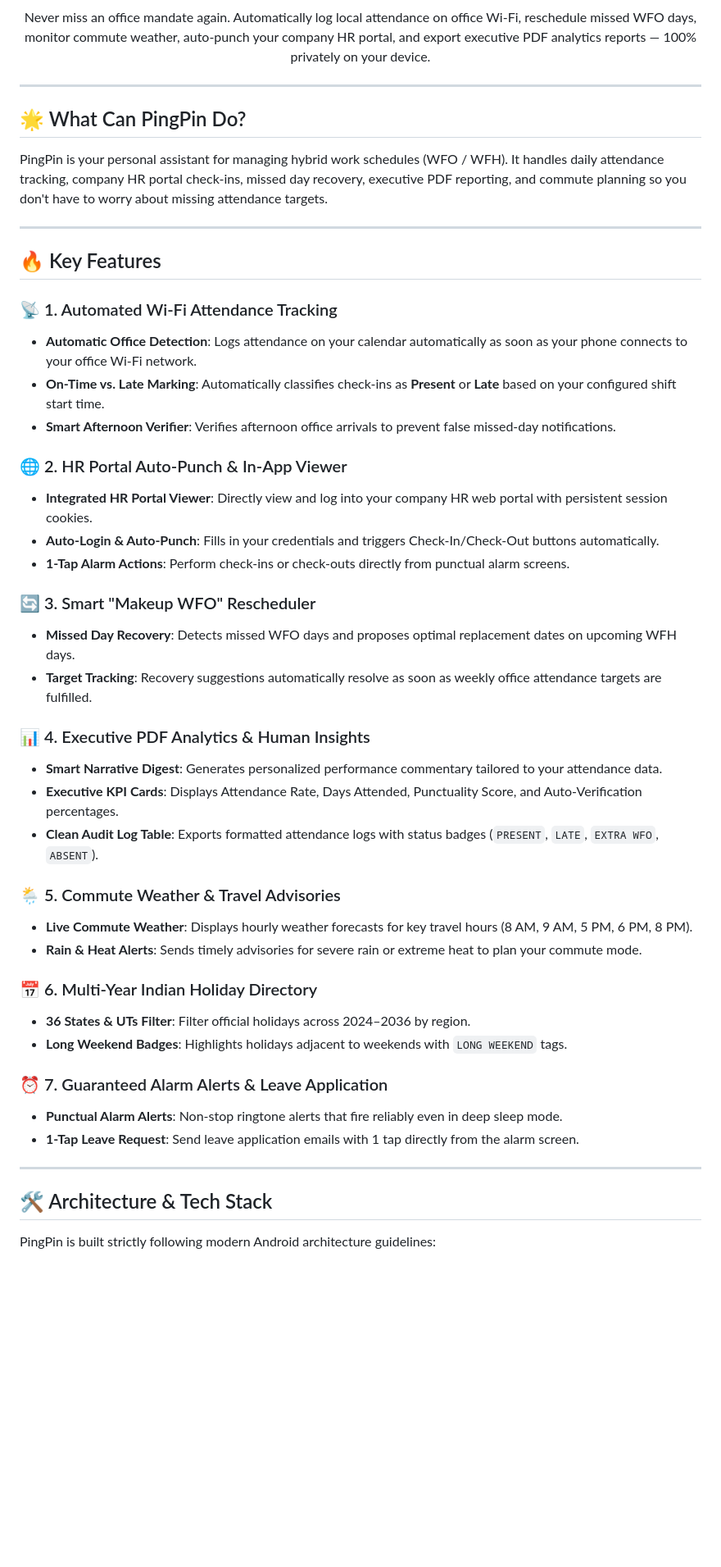
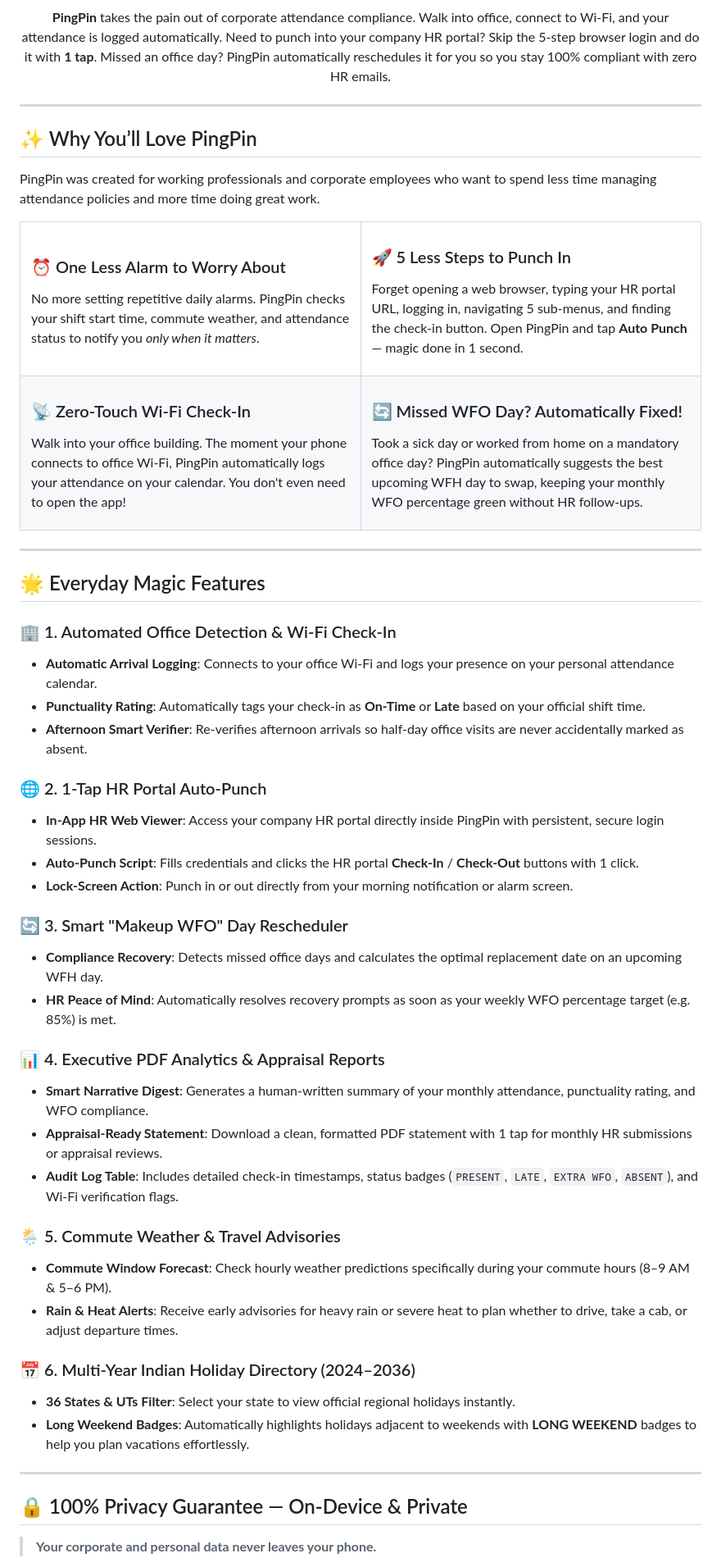
Before and after one commit to urunkarpm/pingpin, a Markdown page: README.md, the part around the change printed below. Shown: that part at 82% size. GitHub-like rendering; blank space fills up the shorter version.

Commit message:
docs: update README with animated GIF logo and employee-centric HR messaging

```diff
--- a/README.md
+++ b/README.md
@@ -16,53 +18,72 @@
 </p>
 
 <p align="center">
-  Never miss an office mandate again. Automatically log local attendance on office Wi-Fi, reschedule missed WFO days, monitor commute weather, auto-punch your company HR portal, and export executive PDF analytics reports — 100% privately on your device.
+  <b>PingPin</b> takes the pain out of corporate attendance compliance. Walk into office, connect to Wi-Fi, and your attendance is logged automatically. Need to punch into your company HR portal? Skip the 5-step browser login and do it with <b>1 tap</b>. Missed an office day? PingPin automatically reschedules it for you so you stay 100% compliant with zero HR emails.
 </p>
 
 ---
 
-## 🌟 What Can PingPin Do?
+## ✨ Why You’ll Love PingPin
 
-PingPin is your personal assistant for managing hybrid work schedules (WFO / WFH). It handles daily attendance tracking, company HR portal check-ins, missed day recovery, executive PDF reporting, and commute planning so you don't have to worry about missing attendance targets.
+PingPin was created for working professionals and corporate employees who want to spend less time managing attendance policies and more time doing great work.
+
+<table>
+  <tr>
+    <td width="50%">
+      <h3>⏰ One Less Alarm to Worry About</h3>
+      <p>No more setting repetitive daily alarms. PingPin checks your shift start time, commute weather, and attendance status to notify you <i>only when it matters</i>.</p>
+    </td>
+    <td width="50%">
+      <h3>🚀 5 Less Steps to Punch In</h3>
+      <p>Forget opening a web browser, typing your HR portal URL, logging in, navigating 5 sub-menus, and finding the check-in button. Open PingPin and tap <b>Auto Punch</b> — magic done in 1 second.</p>
+    </td>
+  </tr>
+  <tr>
+    <td width="50%">
+      <h3>📡 Zero-Touch Wi-Fi Check-In</h3>
+      <p>Walk into your office building. The moment your phone connects to office Wi-Fi, PingPin automatically logs your attendance on your calendar. You don't even need to open the app!</p>
+    </td>
+    <td width="50%">
+      <h3>🔄 Missed WFO Day? Automatically Fixed!</h3>
+      <p>Took a sick day or worked from home on a mandatory office day? PingPin automatically suggests the best upcoming WFH day to swap, keeping your monthly WFO percentage green without HR follow-ups.</p>
+    </td>
+  </tr>
+</table>
 
 ---
 
-## 🔥 Key Features
+## 🌟 Everyday Magic Features
 
-### 📡 1. Automated Wi-Fi Attendance Tracking
-- **Automatic Office Detection**: Logs attendance on your calendar automatically as soon as your phone connects to your office Wi-Fi network.
-- **On-Time vs. Late Marking**: Automatically classifies check-ins as **Present** or **Late** based on your configured shift start time.
-- **Smart Afternoon Verifier**: Verifies afternoon office arrivals to prevent false missed-day notifications.
+### 🏢 1. Automated Office Detection & Wi-Fi Check-In
+- **Automatic Arrival Logging**: Connects to your office Wi-Fi and logs your presence on your personal attendance calendar.
+- **Punctuality Rating**: Automatically tags your check-in as **On-Time** or **Late** based on your official shift time.
+- **Afternoon Smart Verifier**: Re-verifies afternoon arrivals so half-day office visits are never accidentally marked as absent.
 
-### 🌐 2. HR Portal Auto-Punch & In-App Viewer
-- **Integrated HR Portal Viewer**: Directly view and log into your company HR web portal with persistent session cookies.
-- **Auto-Login & Auto-Punch**: Fills in your credentials and triggers Check-In/Check-Out buttons automatically.
-- **1-Tap Alarm Actions**: Perform check-ins or check-outs directly from punctual alarm screens.
+### 🌐 2. 1-Tap HR Portal Auto-Punch
+- **In-App HR Web Viewer**: Access your company HR portal directly inside PingPin with persistent, secure login sessions.
+- **Auto-Punch Script**: Fills credentials and clicks the HR portal **Check-In** / **Check-Out** buttons with 1 click.
+- **Lock-Screen Action**: Punch in or out directly from your morning notification or alarm screen.
 
-### 🔄 3. Smart "Makeup WFO" Rescheduler
-- **Missed Day Recovery**: Detects missed WFO days and proposes optimal replacement dates on upcoming WFH days.
-- **Target Tracking**: Recovery suggestions automatically resolve as soon as weekly office attendance targets are fulfilled.
+### 🔄 3. Smart "Makeup WFO" Day Rescheduler
+- **Compliance Recovery**: Detects missed office days and calculates the optimal replacement date on an upcoming WFH day.
+- **HR Peace of Mind**: Automatically resolves recovery prompts as soon as your weekly WFO percentage target (e.g. 85%) is met.
 
-### 📊 4. Executive PDF Analytics & Human Insights
-- **Smart Narrative Digest**: Generates personalized performance commentary tailored to your attendance data.
-- **Executive KPI Cards**: Displays Attendance Rate, Days Attended, Punctuality Score, and Auto-Verification percentages.
-- **Clean Audit Log Table**: Exports formatted attendance logs with status badges (`PRESENT`, `LATE`, `EXTRA WFO`, `ABSENT`).
+### 📊 4. Executive PDF Analytics & Appraisal Reports
+- **Smart Narrative Digest**: Generates a human-written summary of your monthly attendance, punctuality rating, and WFO compliance.
+- **Appraisal-Ready Statement**: Download a clean, formatted PDF statement with 1 tap for monthly HR submissions or appraisal reviews.
+- **Audit Log Table**: Includes detailed check-in timestamps, status badges (`PRESENT`, `LATE`, `EXTRA WFO`, `ABSENT`), and Wi-Fi verification flags.
 
 ### 🌦️ 5. Commute Weather & Travel Advisories
-- **Live Commute Weather**: Displays hourly weather forecasts for key travel hours (8 AM, 9 AM, 5 PM, 6 PM, 8 PM).
-- **Rain & Heat Alerts**: Sends timely advisories for severe rain or extreme heat to plan your commute mode.
+- **Commute Window Forecast**: Check hourly weather predictions specifically during your commute hours (8–9 AM & 5–6 PM).
+- **Rain & Heat Alerts**: Receive early advisories for heavy rain or severe heat to plan whether to drive, take a cab, or adjust departure times.
 
-### 📅 6. Multi-Year Indian Holiday Directory
-- **36 States & UTs Filter**: Filter official holidays across 2024–2036 by region.
-- **Long Weekend Badges**: Highlights holidays adjacent to weekends with `LONG WEEKEND` tags.
-
-### ⏰ 7. Guaranteed Alarm Alerts & Leave Application
-- **Punctual Alarm Alerts**: Non-stop ringtone alerts that fire reliably even in deep sleep mode.
-- **1-Tap Leave Request**: Send leave application emails with 1 tap directly from the alarm screen.
+### 📅 6. Multi-Year Indian Holiday Directory (2024–2036)
+- **36 States & UTs Filter**: Select your state to view official regional holidays instantly.
+- **Long Weekend Badges**: Automatically highlights holidays adjacent to weekends with **LONG WEEKEND** badges to help you plan vacations effortlessly.
 
 ---
 
-## 🛠 Architecture & Tech Stack
+## 🔒 100% Privacy Guarantee — On-Device & Private
 
-PingPin is built strictly following modern Android architecture guidelines:
+> **Your corporate and personal data never leaves your phone.**
 
```
Also changed, not shown: other parts of README.md (+38 -51 lines), logo.gif (added).
